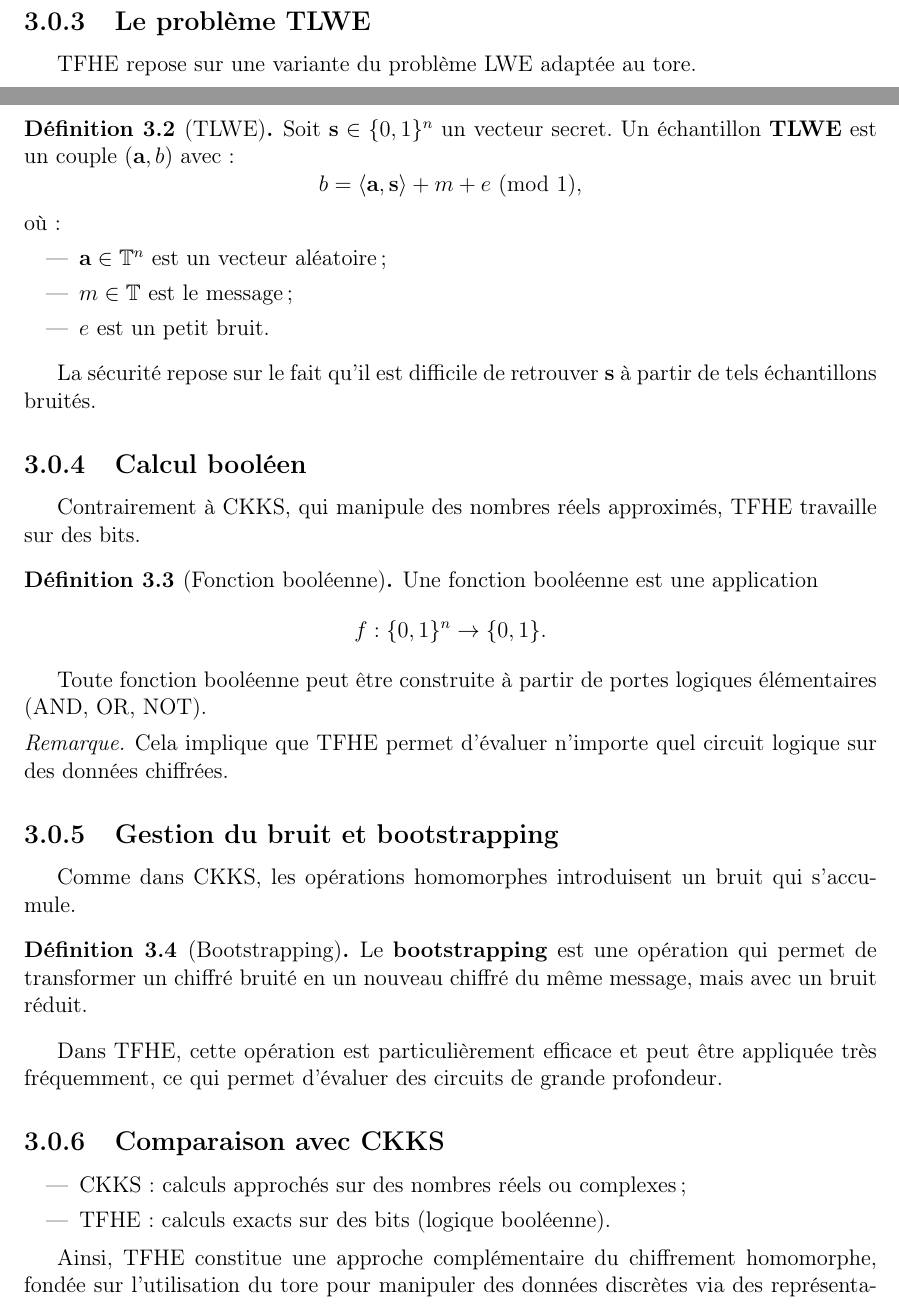
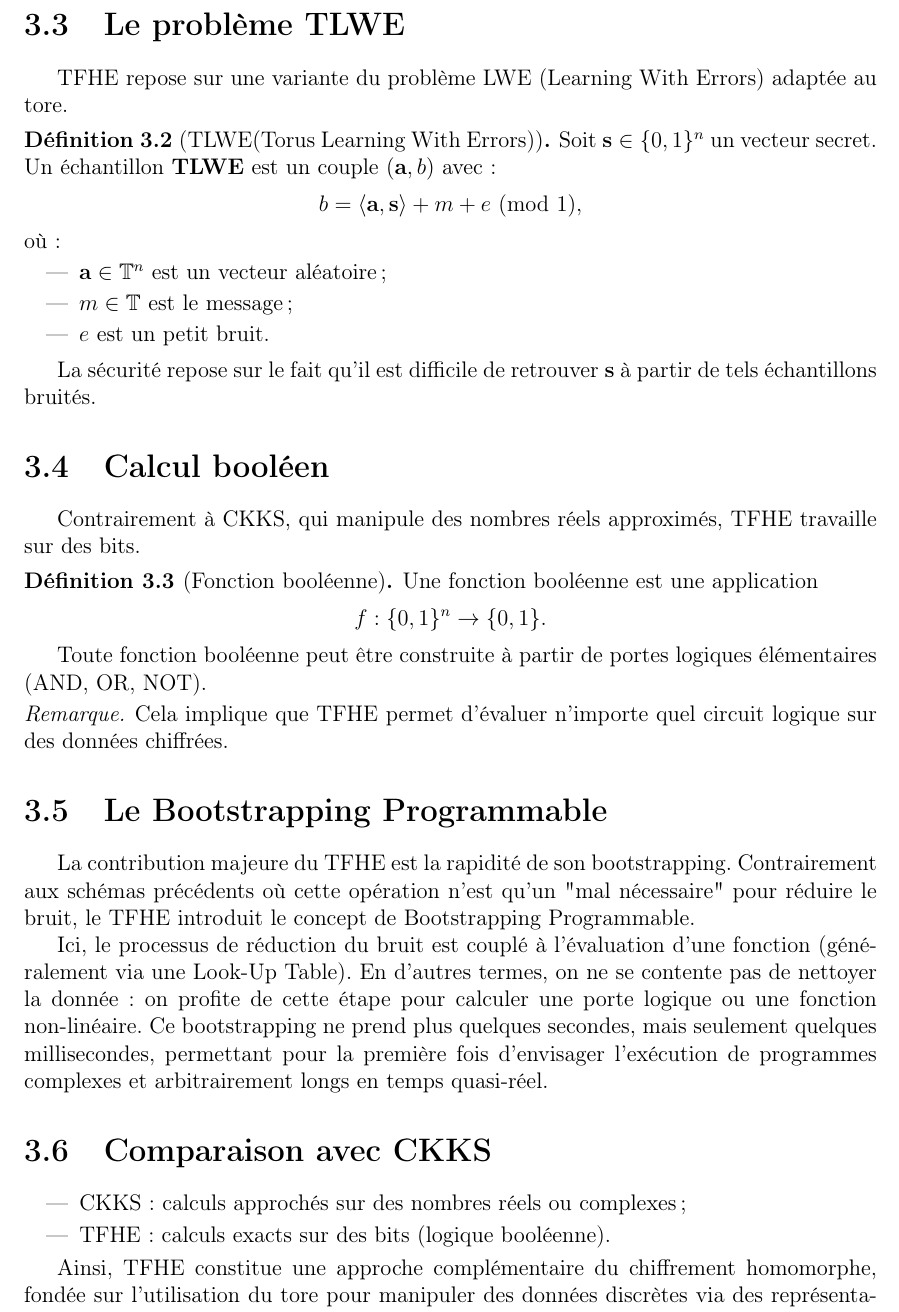
Before and after one commit to uvsq22302367/Memoire-FHE, a LaTeX document (main.tex, which reads chap3_tfhe.tex): two parts of pages 12 and 13 of 21 before the commit and part of page 13 of 21 after it, the two joined at a grey line, cut so that both start at the same text. Compiled offline with pdfLaTeX.

Commit message:
Correction mise en page TFHE

```diff
--- a/chap3_tfhe.tex
+++ b/chap3_tfhe.tex
@@ -36,11 +36,11 @@ Dans TFHE, cette structure est utilisée pour encoder les messages. Par exemple,
 0 \longleftrightarrow 0 \quad \text{et} \quad 1 \longleftrightarrow \frac{1}{2}.
 \]
 
-\subsection{Le problème TLWE}
+\section{Le problème TLWE}
 
-TFHE repose sur une variante du problème LWE adaptée au tore.
+TFHE repose sur une variante du problème LWE (Learning With Errors) adaptée au tore.
 
-\begin{definition}[TLWE]
+\begin{definition}[TLWE(Torus Learning With Errors)]
 Soit $\mathbf{s} \in \{0,1\}^n$ un vecteur secret.
 Un échantillon \textbf{TLWE} est un couple $(\mathbf{a}, b)$ avec :
 \[
@@ -56,7 +56,7 @@ où :
 
 La sécurité repose sur le fait qu’il est difficile de retrouver $\mathbf{s}$ à partir de tels échantillons bruités.
 
-\subsection{Calcul booléen}
+\section{Calcul booléen}
 
 Contrairement à CKKS, qui manipule des nombres réels approximés, TFHE travaille sur des bits.
 
@@ -73,17 +73,12 @@ Toute fonction booléenne peut être construite à partir de portes logiques él
 Cela implique que TFHE permet d’évaluer n’importe quel circuit logique sur des données chiffrées.
 \end{remark}
 
-\subsection{Gestion du bruit et bootstrapping}
+\section{Le Bootstrapping Programmable}
 
-Comme dans CKKS, les opérations homomorphes introduisent un bruit qui s’accumule.
+La contribution majeure du TFHE est la rapidité de son bootstrapping. Contrairement aux schémas précédents où cette opération n'est qu'un "mal nécessaire" pour réduire le bruit, le TFHE introduit le concept de Bootstrapping Programmable.
 
-\begin{definition}[Bootstrapping]
-Le \textbf{bootstrapping} est une opération qui permet de transformer un chiffré bruité en un nouveau chiffré du même message, mais avec un bruit réduit.
-\end{definition}
-
-Dans TFHE, cette opération est particulièrement efficace et peut être appliquée très fréquemment, ce qui permet d’évaluer des circuits de grande profondeur.
-
-\subsection{Comparaison avec CKKS}
+Ici, le processus de réduction du bruit est couplé à l'évaluation d'une fonction (généralement via une Look-Up Table). En d'autres termes, on ne se contente pas de nettoyer la donnée : on profite de cette étape pour calculer une porte logique ou une fonction non-linéaire. Ce bootstrapping ne prend plus quelques secondes, mais seulement quelques millisecondes, permettant pour la première fois d'envisager l'exécution de programmes complexes et arbitrairement longs en temps quasi-réel.
+\section{Comparaison avec CKKS}
 
 \begin{itemize}
     \item CKKS : calculs approchés sur des nombres réels ou complexes ;
```
Also changed, not shown: main.pdf, chap3_tfhe.tex (6 more changed lines).
